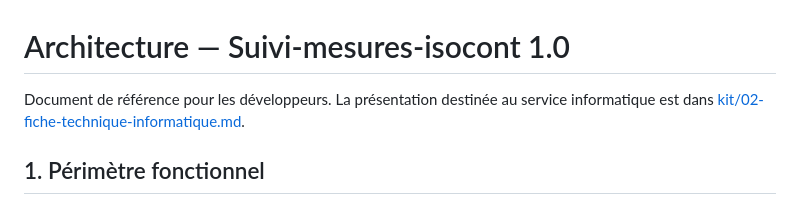
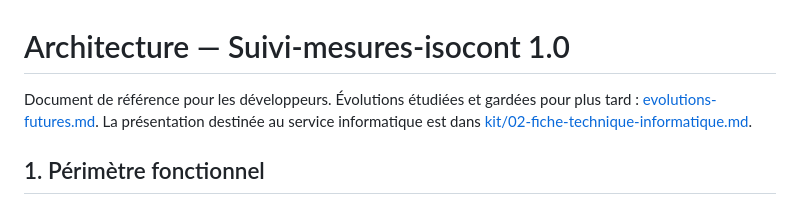
Before and after one commit to rodtrip2/Suivi-mesures-isocont, a Markdown page: docs/architecture.md, the part around the change. GitHub-like rendering.

```diff
--- a/docs/architecture.md
+++ b/docs/architecture.md
@@ -1,6 +1,6 @@
 # Architecture — Suivi-mesures-isocont 1.0
 
-Document de référence pour les développeurs. La présentation destinée au service informatique est dans [kit/02-fiche-technique-informatique.md](../kit/02-fiche-technique-informatique.md).
+Document de référence pour les développeurs. Évolutions étudiées et gardées pour plus tard : [evolutions-futures.md](evolutions-futures.md). La présentation destinée au service informatique est dans [kit/02-fiche-technique-informatique.md](../kit/02-fiche-technique-informatique.md).
 
 ## 1. Périmètre fonctionnel
 
```
Also changed, not shown: CLAUDE.md (+4 -0 lines), docs/evolutions-futures.md (added, +25 -0 lines).
